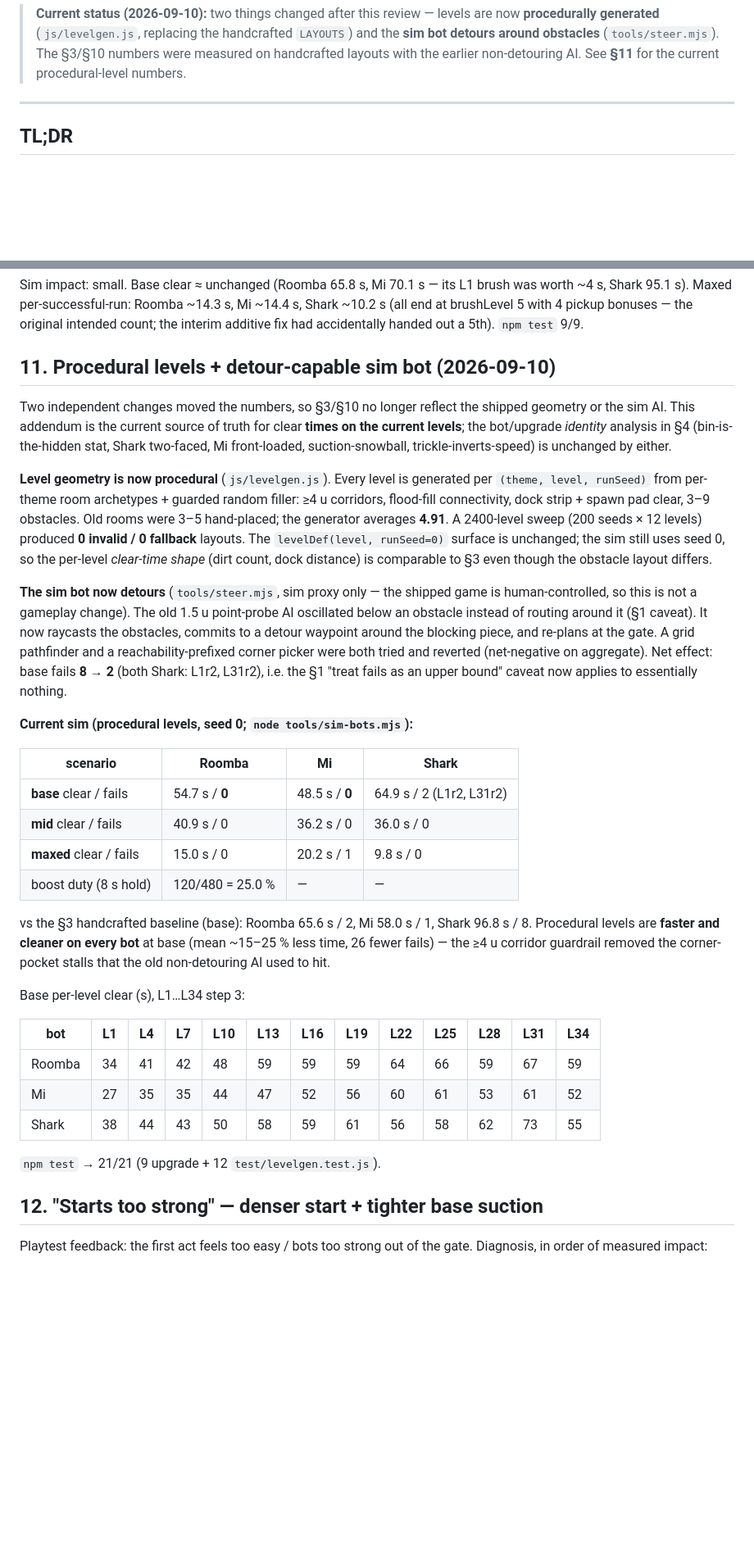
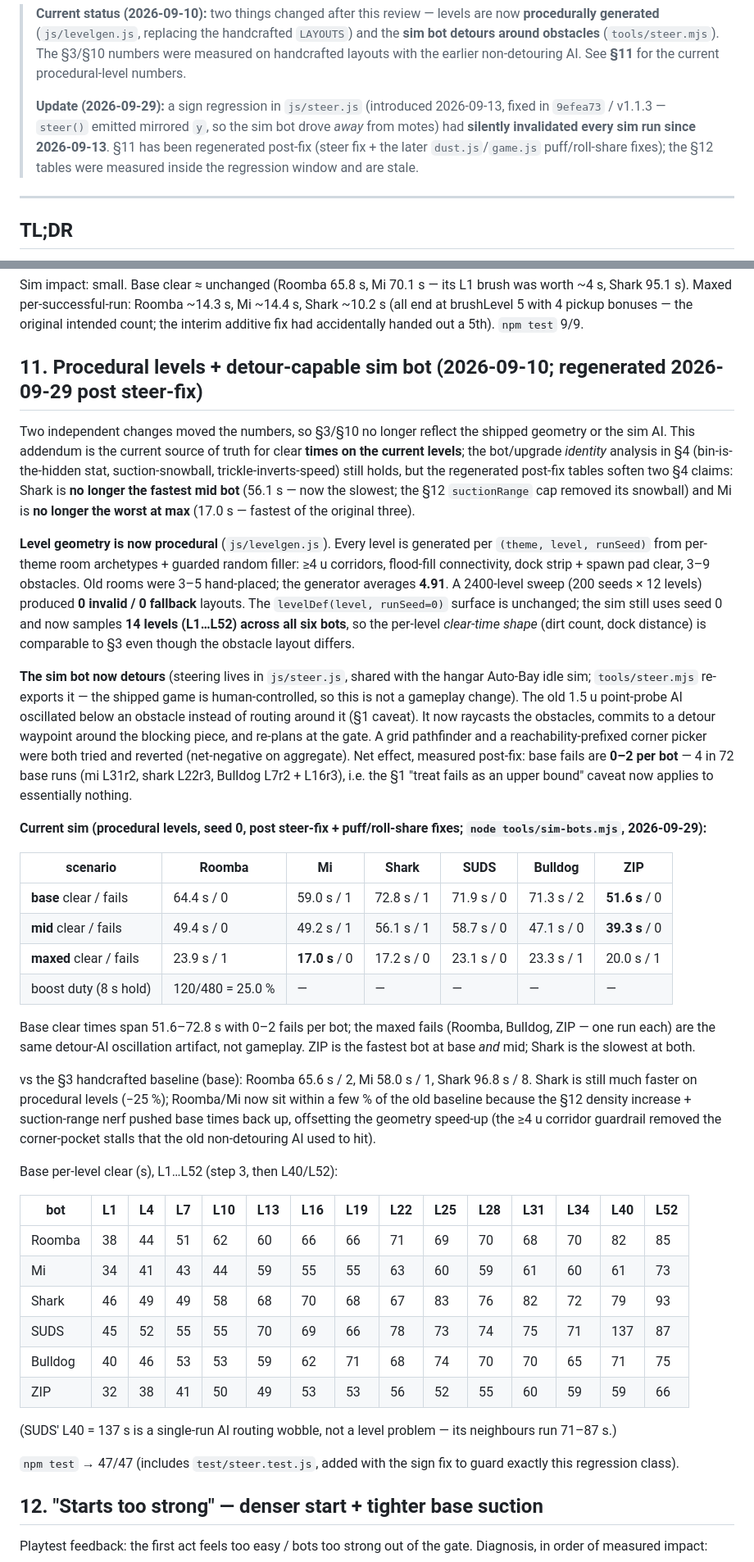
Before and after one commit to badrabbithabit/dustybot, a Markdown page: BALANCE_REVIEW.md, 2 parts joined by grey strips. Shown at 82% size. Drawn GitHub-style; blank space fills up the shorter version.

Commit message:
docs: regenerate BALANCE_REVIEW §11 post steer-fix; PLAN.md notes the fixes
- §11 tables re-measured with the fixed steer + puff/roll-share changes
  (6 bots, L1..L52); header notes the sim was silently invalid 2026-09-13
  until 9efea73; two §4 identity claims softened to match the new tables.
- PLAN.md: offline 60s gate + fraction carry, semverNewer update check,
  self-hosted font, fonts/ in the file layout.

```diff
--- a/BALANCE_REVIEW.md
+++ b/BALANCE_REVIEW.md
@@ -12,6 +12,12 @@ Source of truth for all numbers: `js/upgrades.js`.
 > **sim bot detours around obstacles** (`tools/steer.mjs`). The §3/§10 numbers were measured on
 > handcrafted layouts with the earlier non-detouring AI. See **§11** for the current
 > procedural-level numbers.
+>
+> **Update (2026-09-29):** a sign regression in `js/steer.js` (introduced 2026-09-13, fixed in
+> `9efea73` / v1.1.3 — `steer()` emitted mirrored `y`, so the sim bot drove *away* from motes)
+> had **silently invalidated every sim run since 2026-09-13**. §11 has been regenerated
+> post-fix (steer fix + the later `dust.js`/`game.js` puff/roll-share fixes); the §12 tables
+> were measured inside the regression window and are stale.
 
 ---
 
@@ -343,53 +349,71 @@ Mi ~14.4 s, Shark ~10.2 s (all end at brushLevel 5 with 4 pickup bonuses —
 the original intended count; the interim additive fix had accidentally handed
 out a 5th). `npm test` 9/9.
 
-## 11. Procedural levels + detour-capable sim bot (2026-09-10)
+## 11. Procedural levels + detour-capable sim bot (2026-09-10; regenerated 2026-09-29 post steer-fix)
 
 Two independent changes moved the numbers, so §3/§10 no longer reflect the shipped
 geometry or the sim AI. This addendum is the current source of truth for clear
 **times on the current levels**; the bot/upgrade *identity* analysis in §4 (bin-is-the-hidden
-stat, Shark two-faced, Mi front-loaded, suction-snowball, trickle-inverts-speed) is unchanged
-by either.
+stat, suction-snowball, trickle-inverts-speed) still holds, but the regenerated post-fix
+tables soften two §4 claims: Shark is **no longer the fastest mid bot** (56.1 s — now the
+slowest; the §12 `suctionRange` cap removed its snowball) and Mi is **no longer the worst at
+max** (17.0 s — fastest of the original three).
 
 **Level geometry is now procedural** (`js/levelgen.js`). Every level is generated per
 `(theme, level, runSeed)` from per-theme room archetypes + guarded random filler:
 ≥4 u corridors, flood-fill connectivity, dock strip + spawn pad clear, 3–9 obstacles.
 Old rooms were 3–5 hand-placed; the generator averages **4.91**. A 2400-level sweep (200
 seeds × 12 levels) produced **0 invalid / 0 fallback** layouts. The `levelDef(level, runSeed=0)`
-surface is unchanged; the sim still uses seed 0, so the per-level *clear-time shape* (dirt
-count, dock distance) is comparable to §3 even though the obstacle layout differs.
+surface is unchanged; the sim still uses seed 0 and now samples **14 levels (L1…L52) across all
+six bots**, so the per-level *clear-time shape* (dirt count, dock distance) is comparable to §3
+even though the obstacle layout differs.
 
-**The sim bot now detours** (`tools/steer.mjs`, sim proxy only — the shipped game is
-human-controlled, so this is not a gameplay change). The old 1.5 u point-probe AI oscillated
+**The sim bot now detours** (steering lives in `js/steer.js`, shared with the hangar Auto-Bay
+idle sim; `tools/steer.mjs` re-exports it — the shipped game is human-controlled, so this is
+not a gameplay change). The old 1.5 u point-probe AI oscillated
 below an obstacle instead of routing around it (§1 caveat). It now raycasts the obstacles,
 commits to a detour waypoint around the blocking piece, and re-plans at the gate. A grid
 pathfinder and a reachability-prefixed corner picker were both tried and reverted (net-negative
-on aggregate). Net effect: base fails **8 → 2** (both Shark: L1r2, L31r2), i.e. the §1
-"treat fails as an upper bound" caveat now applies to essentially nothing.
+on aggregate). Net effect, measured post-fix: base fails are **0–2 per bot** — 4 in 72 base runs
+(mi L31r2, shark L22r3, Bulldog L7r2 + L16r3), i.e. the §1 "treat fails as an upper bound"
+caveat now applies to essentially nothing.
 
-**Current sim (procedural levels, seed 0; `node tools/sim-bots.mjs`):**
+**Current sim (procedural levels, seed 0, post steer-fix + puff/roll-share fixes;
+`node tools/sim-bots.mjs`, 2026-09-29):**
 
-| scenario | Roomba | Mi | Shark |
-|---|---|---|---|
-| **base** clear / fails | 54.7 s / **0** | 48.5 s / **0** | 64.9 s / 2 (L1r2, L31r2) |
-| **mid** clear / fails | 40.9 s / 0 | 36.2 s / 0 | 36.0 s / 0 |
-| **maxed** clear / fails | 15.0 s / 0 | 20.2 s / 1 | 9.8 s / 0 |
-| boost duty (8 s hold) | 120/480 = 25.0 % | — | — |
+| scenario | Roomba | Mi | Shark | SUDS | Bulldog | ZIP |
+|---|---|---|---|---|---|---|
+| **base** clear / fails | 64.4 s / 0 | 59.0 s / 1 | 72.8 s / 1 | 71.9 s / 0 | 71.3 s / 2 | **51.6 s** / 0 |
+| **mid** clear / fails | 49.4 s / 0 | 49.2 s / 1 | 56.1 s / 1 | 58.7 s / 0 | 47.1 s / 0 | **39.3 s** / 0 |
+| **maxed** clear / fails | 23.9 s / 1 | **17.0 s** / 0 | 17.2 s / 0 | 23.1 s / 0 | 23.3 s / 1 | 20.0 s / 1 |
+| boost duty (8 s hold) | 120/480 = 25.0 % | — | — | — | — | — |
+
+Base clear times span 51.6–72.8 s with 0–2 fails per bot; the maxed fails (Roomba, Bulldog,
+ZIP — one run each) are the same detour-AI oscillation artifact, not gameplay. ZIP is the
+fastest bot at base *and* mid; Shark is the slowest at both.
 
 vs the §3 handcrafted baseline (base): Roomba 65.6 s / 2, Mi 58.0 s / 1, Shark 96.8 s / 8.
-Procedural levels are **faster and cleaner on every bot** at base (mean ~15–25 % less time,
-26 fewer fails) — the ≥4 u corridor guardrail removed the corner-pocket stalls that the old
-non-detouring AI used to hit.
+Shark is still much faster on procedural levels (−25 %); Roomba/Mi now sit within a few % of
+the old baseline because the §12 density increase + suction-range nerf pushed base times back
+up, offsetting the geometry speed-up (the ≥4 u corridor guardrail removed the corner-pocket
+stalls that the old non-detouring AI used to hit).
 
-Base per-level clear (s), L1…L34 step 3:
+Base per-level clear (s), L1…L52 (step 3, then L40/L52):
 
-| bot | L1 | L4 | L7 | L10 | L13 | L16 | L19 | L22 | L25 | L28 | L31 | L34 |
-|---|---|---|---|---|---|---|---|---|---|---|---|---|
-| Roomba | 34 | 41 | 42 | 48 | 59 | 59 | 59 | 64 | 66 | 59 | 67 | 59 |
-| Mi | 27 | 35 | 35 | 44 | 47 | 52 | 56 | 60 | 61 | 53 | 61 | 52 |
-| Shark | 38 | 44 | 43 | 50 | 58 | 59 | 61 | 56 | 58 | 62 | 73 | 55 |
+| bot | L1 | L4 | L7 | L10 | L13 | L16 | L19 | L22 | L25 | L28 | L31 | L34 | L40 | L52 |
+|---|---|---|---|---|---|---|---|---|---|---|---|---|---|---|
+| Roomba | 38 | 44 | 51 | 62 | 60 | 66 | 66 | 71 | 69 | 70 | 68 | 70 | 82 | 85 |
+| Mi | 34 | 41 | 43 | 44 | 59 | 55 | 55 | 63 | 60 | 59 | 61 | 60 | 61 | 73 |
+| Shark | 46 | 49 | 49 | 58 | 68 | 70 | 68 | 67 | 83 | 76 | 82 | 72 | 79 | 93 |
+| SUDS | 45 | 52 | 55 | 55 | 70 | 69 | 66 | 78 | 73 | 74 | 75 | 71 | 137 | 87 |
+| Bulldog | 40 | 46 | 53 | 53 | 59 | 62 | 71 | 68 | 74 | 70 | 70 | 65 | 71 | 75 |
+| ZIP | 32 | 38 | 41 | 50 | 49 | 53 | 53 | 56 | 52 | 55 | 60 | 59 | 59 | 66 |
 
-`npm test` → 21/21 (9 upgrade + 12 `test/levelgen.test.js`).
+(SUDS' L40 = 137 s is a single-run AI routing wobble, not a level problem — its neighbours
+run 71–87 s.)
+
+`npm test` → 47/47 (includes `test/steer.test.js`, added with the sign fix to guard exactly
+this regression class).
 
 ## 12. "Starts too strong" — denser start + tighter base suction
 
```
Also changed, not shown: PLAN.md (+15 -9 lines).
